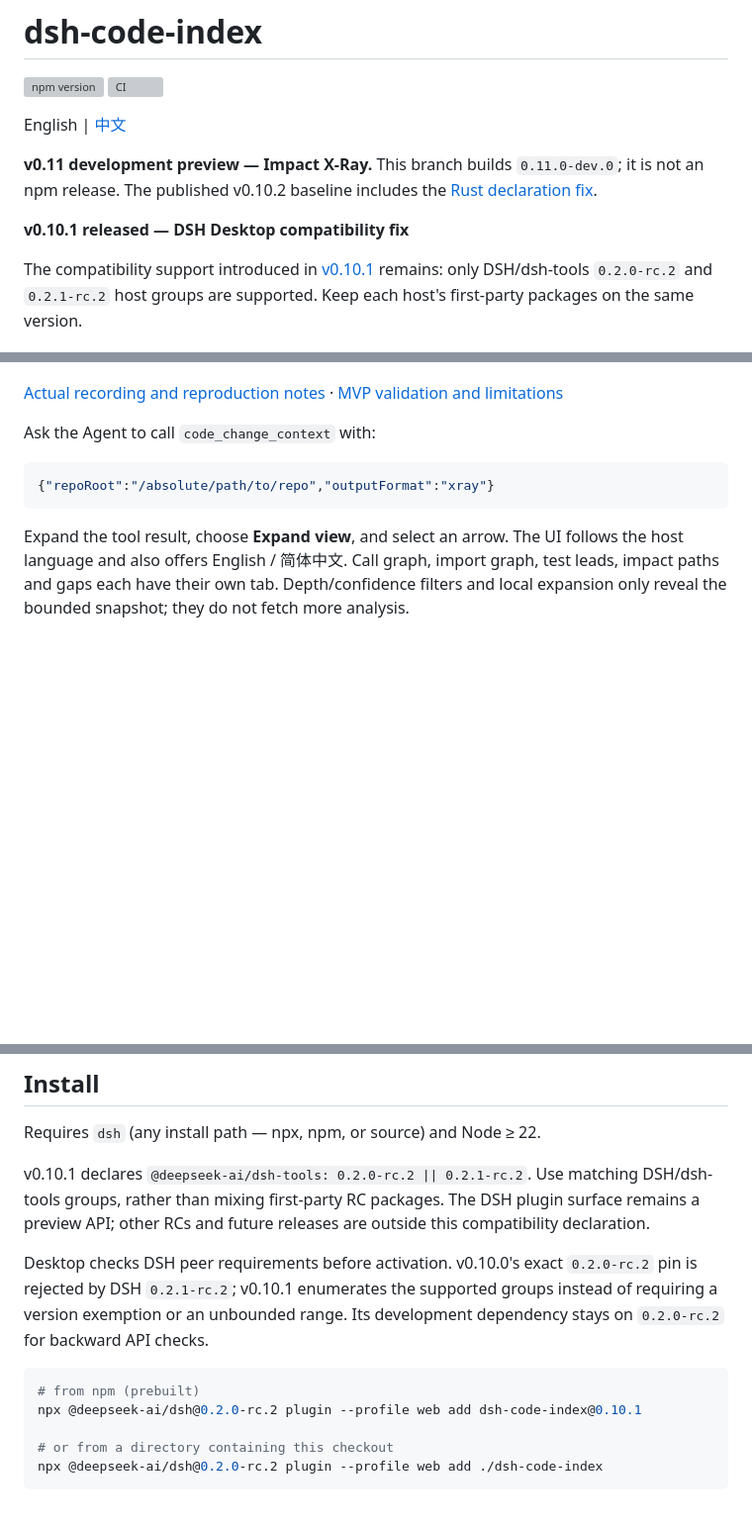
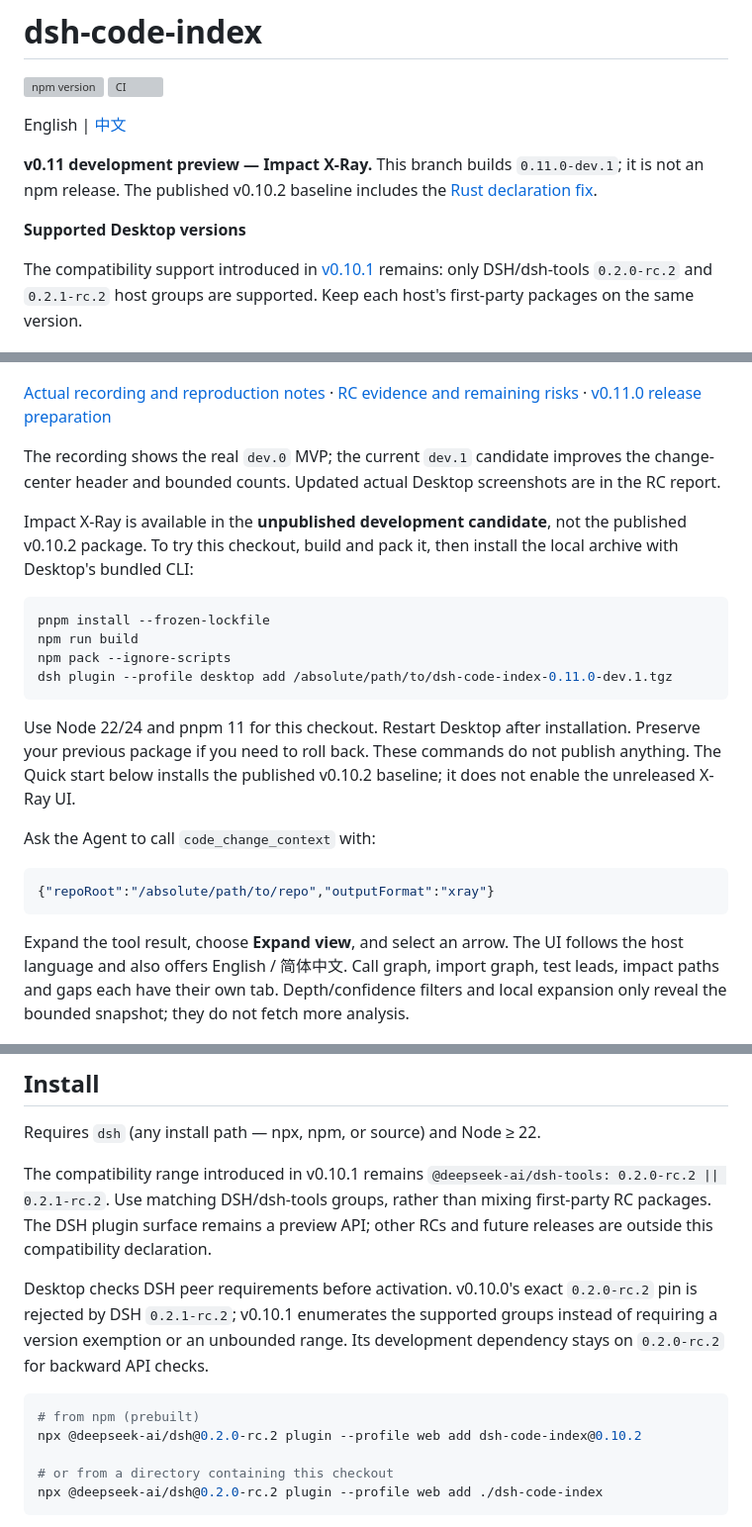
Before and after one commit to lemonxiny55/dsh-code-index, a Markdown page: README.md, 3 parts joined by grey strips. Shown at 99% size. GitHub-like rendering; blank space fills up the shorter version; grey boxes are pictures that could not be loaded.

Commit message:
feat: prepare Impact X-Ray candidate with measured RC evidence

````diff
--- a/README.md
+++ b/README.md
@@ -5,9 +5,9 @@
 
 English | [中文](README.zh.md)
 
-**v0.11 development preview — Impact X-Ray.** This branch builds `0.11.0-dev.0`; it is not an npm release. The published v0.10.2 baseline includes the [Rust declaration fix](RELEASE_NOTES_v0.10.2.md).
+**v0.11 development preview — Impact X-Ray.** This branch builds `0.11.0-dev.1`; it is not an npm release. The published v0.10.2 baseline includes the [Rust declaration fix](RELEASE_NOTES_v0.10.2.md).
 
-**v0.10.1 released — DSH Desktop compatibility fix**
+**Supported Desktop versions**
 
 The compatibility support introduced in [v0.10.1](https://github.com/lemonxiny55/dsh-code-index/releases/tag/v0.10.1) remains: only DSH/dsh-tools `0.2.0-rc.2` and `0.2.1-rc.2` host groups are supported. Keep each host's first-party packages on the same version.
 
@@ -24,7 +24,20 @@ This is an interactive presentation of the existing `code_change_context` analys
 
 ![Impact X-Ray in actual DSH Desktop](assets/impact-xray-mvp.gif)
 
-[Actual recording and reproduction notes](assets/impact-xray-mvp-demo.md) · [MVP validation and limitations](IMPACT_XRAY_MVP.md)
+[Actual recording and reproduction notes](assets/impact-xray-mvp-demo.md) · [RC evidence and remaining risks](IMPACT_XRAY_RC.md) · [v0.11.0 release preparation](RELEASE_NOTES_v0.11.0.md)
+
+The recording shows the real `dev.0` MVP; the current `dev.1` candidate improves the change-center header and bounded counts. Updated actual Desktop screenshots are in the RC report.
+
+Impact X-Ray is available in the **unpublished development candidate**, not the published v0.10.2 package. To try this checkout, build and pack it, then install the local archive with Desktop's bundled CLI:
+
+```sh
+pnpm install --frozen-lockfile
+npm run build
+npm pack --ignore-scripts
+dsh plugin --profile desktop add /absolute/path/to/dsh-code-index-0.11.0-dev.1.tgz
+```
+
+Use Node 22/24 and pnpm 11 for this checkout. Restart Desktop after installation. Preserve your previous package if you need to roll back. These commands do not publish anything. The Quick start below installs the published v0.10.2 baseline; it does not enable the unreleased X-Ray UI.
 
 Ask the Agent to call `code_change_context` with:
 
@@ -139,13 +152,13 @@ Plus an optional **auto-injected system prompt section** (`code-index:repo-map`,
 
 Requires `dsh` (any install path — npx, npm, or source) and Node ≥ 22.
 
-v0.10.1 declares `@deepseek-ai/dsh-tools: 0.2.0-rc.2 || 0.2.1-rc.2`. Use matching DSH/dsh-tools groups, rather than mixing first-party RC packages. The DSH plugin surface remains a preview API; other RCs and future releases are outside this compatibility declaration.
+The compatibility range introduced in v0.10.1 remains `@deepseek-ai/dsh-tools: 0.2.0-rc.2 || 0.2.1-rc.2`. Use matching DSH/dsh-tools groups, rather than mixing first-party RC packages. The DSH plugin surface remains a preview API; other RCs and future releases are outside this compatibility declaration.
 
 Desktop checks DSH peer requirements before activation. v0.10.0's exact `0.2.0-rc.2` pin is rejected by DSH `0.2.1-rc.2`; v0.10.1 enumerates the supported groups instead of requiring a version exemption or an unbounded range. Its development dependency stays on `0.2.0-rc.2` for backward API checks.
 
 ```sh
 # from npm (prebuilt)
-npx @deepseek-ai/dsh@0.2.0-rc.2 plugin --profile web add dsh-code-index@0.10.1
+npx @deepseek-ai/dsh@0.2.0-rc.2 plugin --profile web add dsh-code-index@0.10.2
 
 # or from a directory containing this checkout
 npx @deepseek-ai/dsh@0.2.0-rc.2 plugin --profile web add ./dsh-code-index
````
Also changed, not shown: other parts of README.md (+1 -1 lines), CHANGELOG.md (+5 -0 lines), IMPACT_XRAY_RC.md (added, +91 -0 lines), README.zh.md (+19 -6 lines), RELEASE_NOTES_v0.11.0.md (added, +48 -0 lines), assets/impact-xray-rc-en-exact.png (added), assets/impact-xray-rc-en-import-scoped.png (added), assets/impact-xray-rc-en-name-only.png (added), assets/impact-xray-rc-error-visible-final.png (added), assets/impact-xray-rc-native-preview.png (added), assets/impact-xray-rc-zh-overview.png (added), 7 other files.
